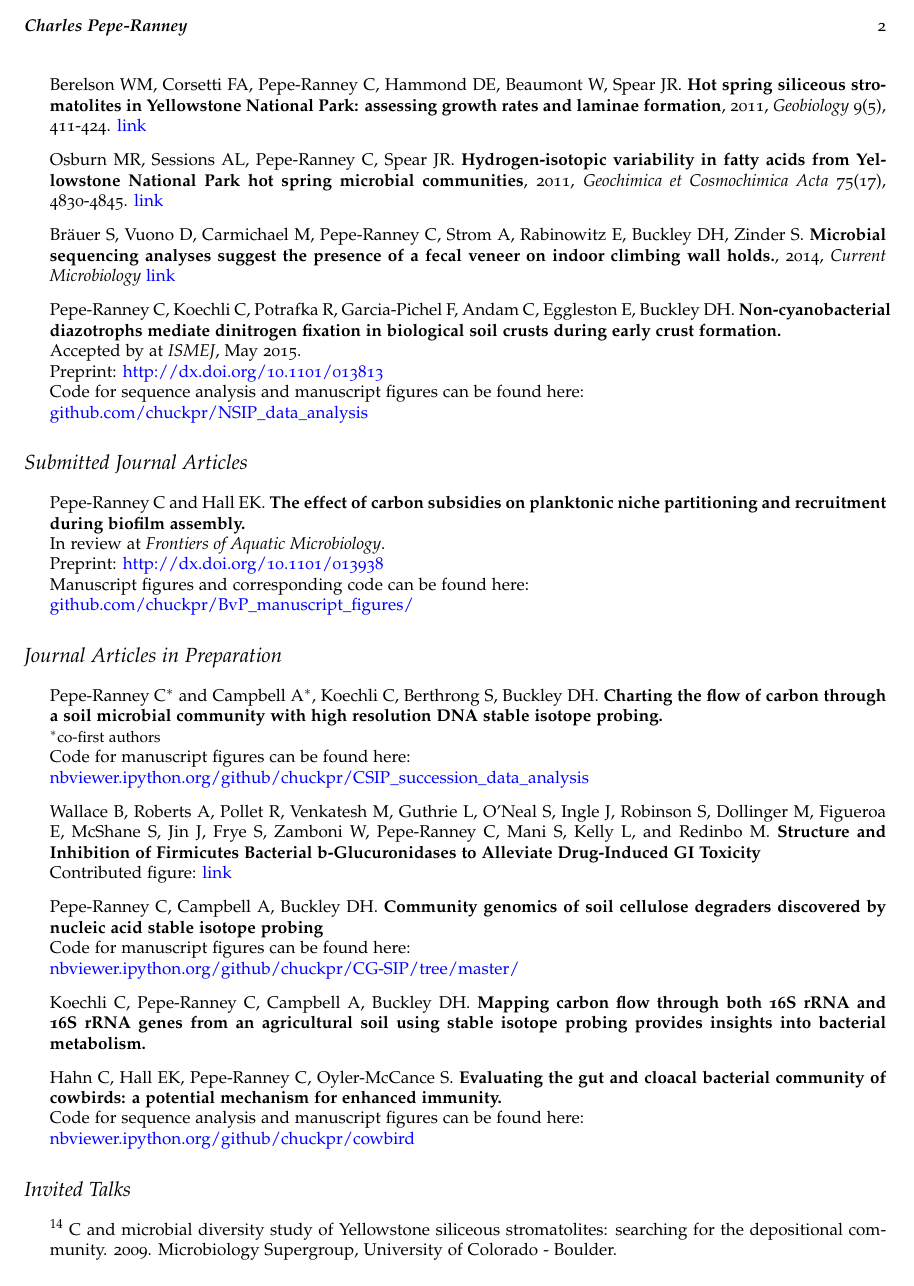
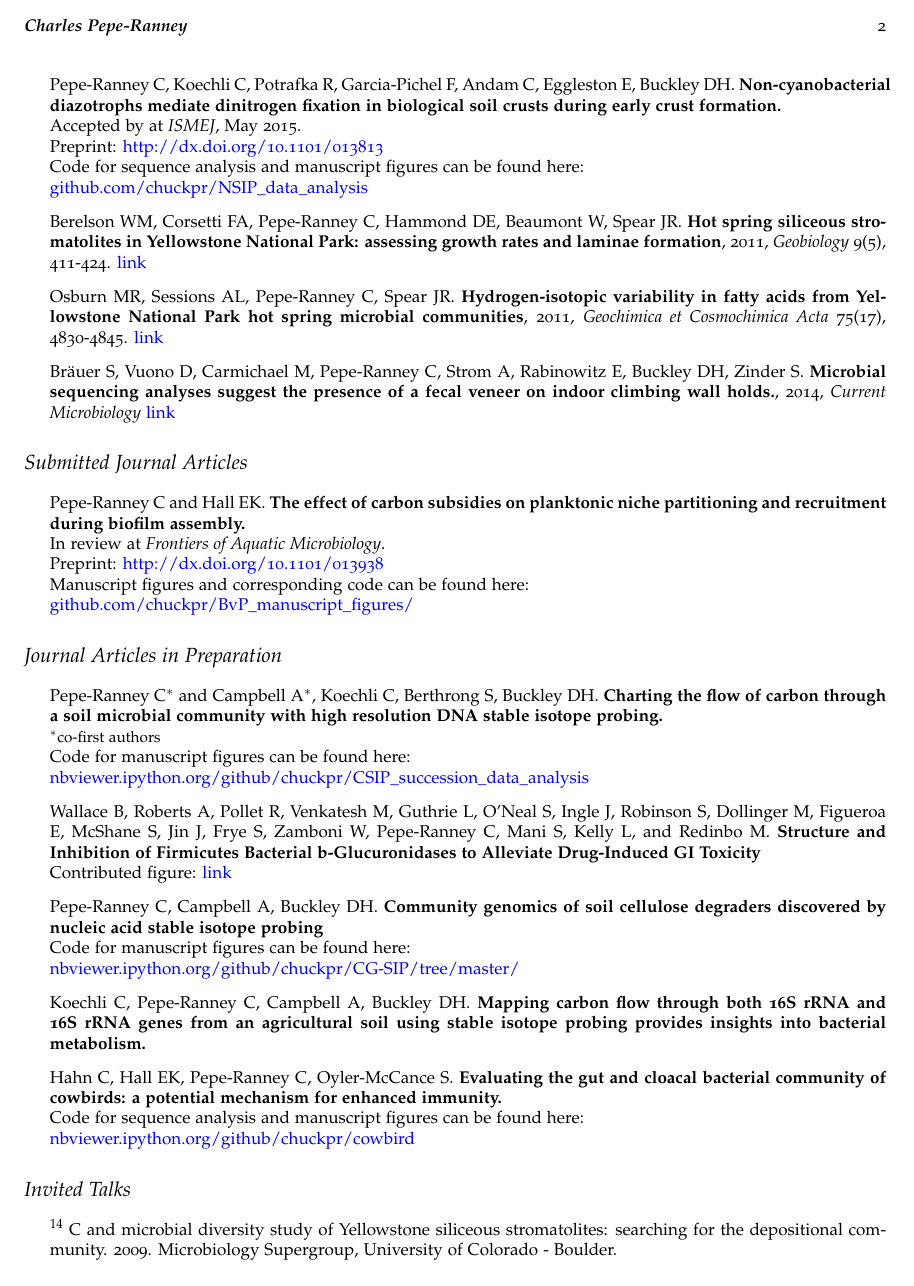
Before and after one commit to chuckpr/CV, a LaTeX CV (cv_peperanney.tex): page 2 of 3. Compiled offline with pdfLaTeX.

```diff
--- a/cv_peperanney.tex
+++ b/cv_peperanney.tex
@@ -189,15 +198,6 @@
     E, Buckley DH, Zinder S. \textbf{Microbial sequencing analyses suggest
     the presence of a fecal veneer on indoor climbing wall holds.}, 2014, {\it
     Current Microbiology} \href{http://www.ncbi.nlm.nih.gov/pubmed/24972665}{link}
-\item Pepe-Ranney C, Koechli C, Potrafka R, Garcia-Pichel F, Andam C, Eggleston E, Buckley DH.
-    \textbf{Non-cyanobacterial diazotrophs mediate dinitrogen fixation in
-        biological soil crusts during early crust formation.}\\
-    Accepted by at \textit{ISMEJ}, May 2015.\\
-    Preprint: \href{http://dx.doi.org/10.1101/013813}
-    {http://dx.doi.org/10.1101/013813}\\
-    Code for sequence analysis and manuscript figures can be found here:\\
-    \href{http://www.github.com/chuckpr/NSIP_data_analysis}
-    {github.com/chuckpr/NSIP\_data\_analysis}
 \end{itemize}
 \section*{Submitted Journal Articles}
 \begin{itemize}
```
Also changed, not shown: cv_peperanney.pdf, cv_peperanney.tex (9 more changed lines). Lines whose indentation alone changed are shown as unchanged.
